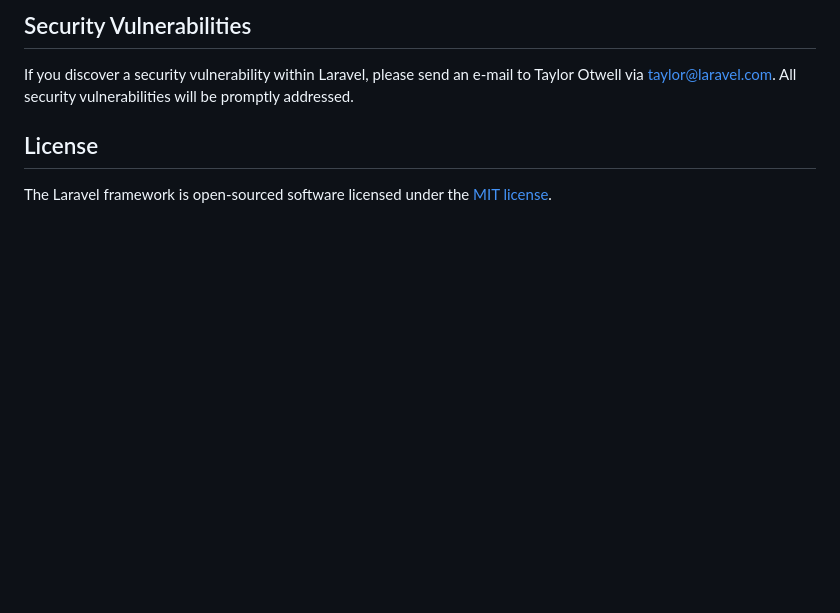
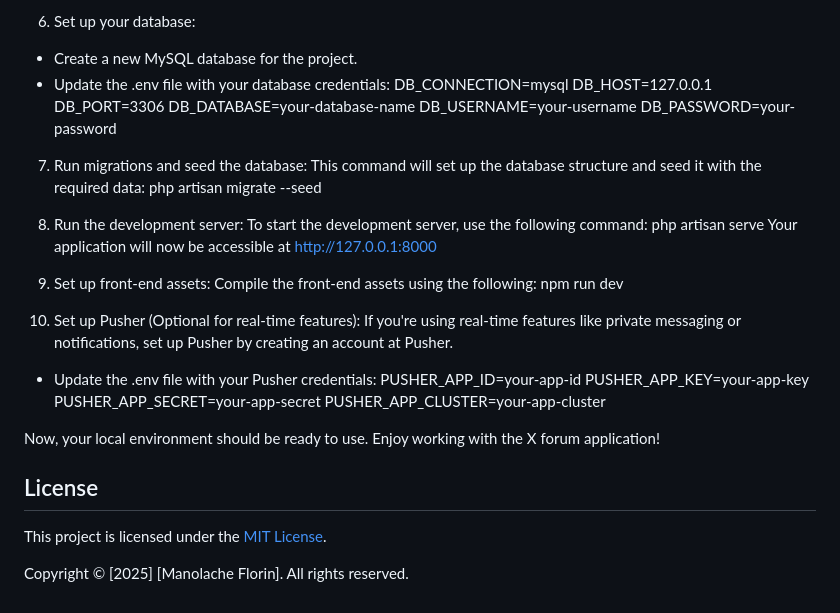
Before and after one commit to FlorinM/forum-project, a Markdown page: README.md, the part around the change printed below. Drawn GitHub-style; blank space fills up the shorter version.

Commit message:
Add README file with project details, installation instructions, and license information

```diff
--- a/README.md
+++ b/README.md
@@ -59,8 +77,35 @@ In order to ensure that the Laravel community is welcoming to all, please review
 
-## Security Vulnerabilities
+6. Set up your database:
+- Create a new MySQL database for the project.
+- Update the .env file with your database credentials:
+    DB_CONNECTION=mysql
+    DB_HOST=127.0.0.1
+    DB_PORT=3306
+    DB_DATABASE=your-database-name
+    DB_USERNAME=your-username
+    DB_PASSWORD=your-password
 
-If you discover a security vulnerability within Laravel, please send an e-mail to Taylor Otwell via [taylor@laravel.com](mailto:taylor@laravel.com). All security vulnerabilities will be promptly addressed.
+7. Run migrations and seed the database: This command will set up the database structure and seed it with the required data:
+    php artisan migrate --seed
+
+8. Run the development server: To start the development server, use the following command:
+    php artisan serve
+Your application will now be accessible at http://127.0.0.1:8000
+
+9. Set up front-end assets: Compile the front-end assets using the following:
+    npm run dev
+
+10. Set up Pusher (Optional for real-time features): If you're using real-time features like private messaging or notifications, set up Pusher by creating an account at Pusher.
+- Update the .env file with your Pusher credentials:
+    PUSHER_APP_ID=your-app-id
+    PUSHER_APP_KEY=your-app-key
+    PUSHER_APP_SECRET=your-app-secret
+    PUSHER_APP_CLUSTER=your-app-cluster
+
+Now, your local environment should be ready to use. Enjoy working with the X forum application!
 
 ## License
 
-The Laravel framework is open-sourced software licensed under the [MIT license](https://opensource.org/licenses/MIT).
+This project is licensed under the [MIT License](https://opensource.org/licenses/MIT).
+
+Copyright © [2025] [Manolache Florin]. All rights reserved.
```
Also changed, not shown: other parts of README.md (+56 -38 lines).
